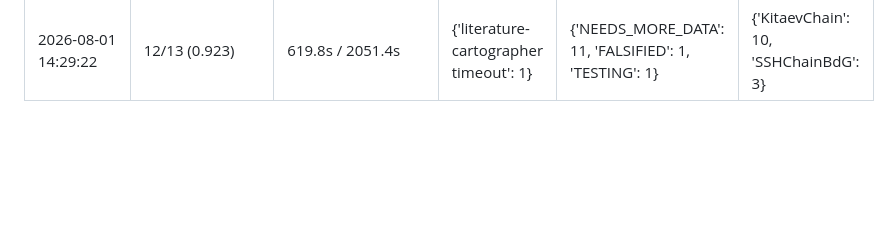
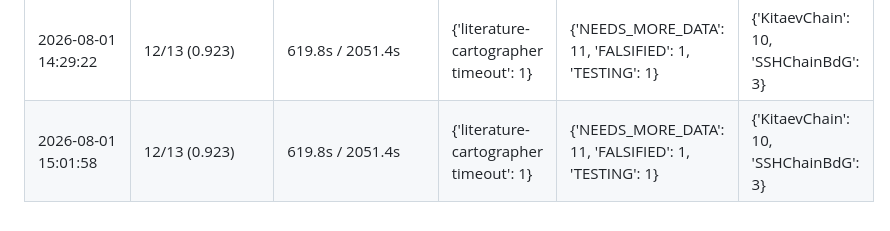
Before and after one commit to hepzanechen/counting-field-on-lattice, a Markdown page: doc/virtual-lab-log/benchmark.md, the part around the change. GitHub-like rendering; blank space fills up the shorter version.

```diff
--- a/doc/virtual-lab-log/benchmark.md
+++ b/doc/virtual-lab-log/benchmark.md
@@ -23,3 +23,4 @@ Auto-appended by `examples.benchmark_virtual_lab --append`. Each row is a cumula
 | 2026-08-01 10:53:00 | 12/13 (0.923) | 619.8s / 2051.4s | {'literature-cartographer timeout': 1} | {'NEEDS_MORE_DATA': 11, 'FALSIFIED': 1, 'TESTING': 1} | {'KitaevChain': 10, 'SSHChainBdG': 3} |
 | 2026-08-01 11:33:17 | 12/13 (0.923) | 619.8s / 2051.4s | {'literature-cartographer timeout': 1} | {'NEEDS_MORE_DATA': 11, 'FALSIFIED': 1, 'TESTING': 1} | {'KitaevChain': 10, 'SSHChainBdG': 3} |
 | 2026-08-01 14:29:22 | 12/13 (0.923) | 619.8s / 2051.4s | {'literature-cartographer timeout': 1} | {'NEEDS_MORE_DATA': 11, 'FALSIFIED': 1, 'TESTING': 1} | {'KitaevChain': 10, 'SSHChainBdG': 3} |
+| 2026-08-01 15:01:58 | 12/13 (0.923) | 619.8s / 2051.4s | {'literature-cartographer timeout': 1} | {'NEEDS_MORE_DATA': 11, 'FALSIFIED': 1, 'TESTING': 1} | {'KitaevChain': 10, 'SSHChainBdG': 3} |
```
Also changed, not shown: doc/virtual-lab-log/observations.md (+6 -0 lines).
